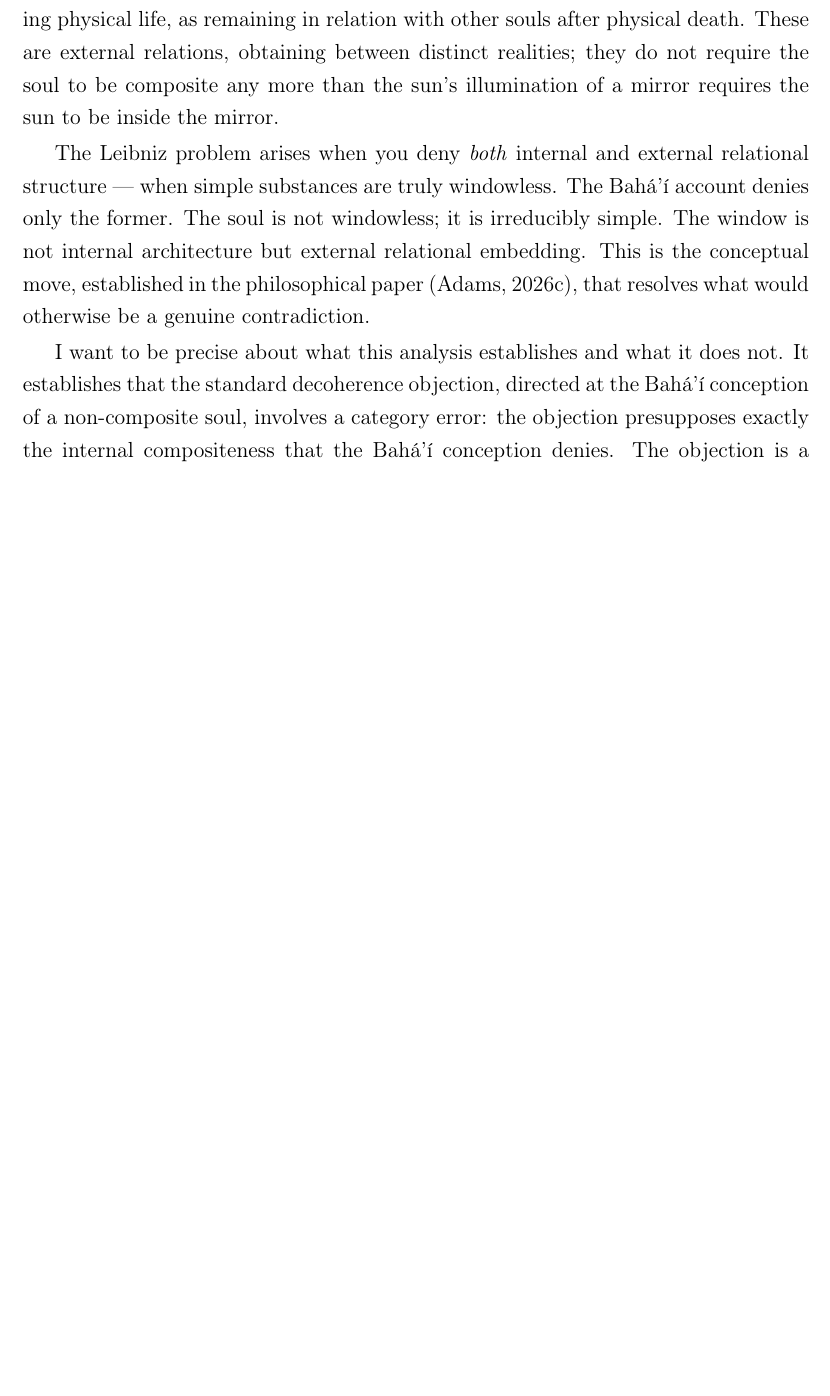
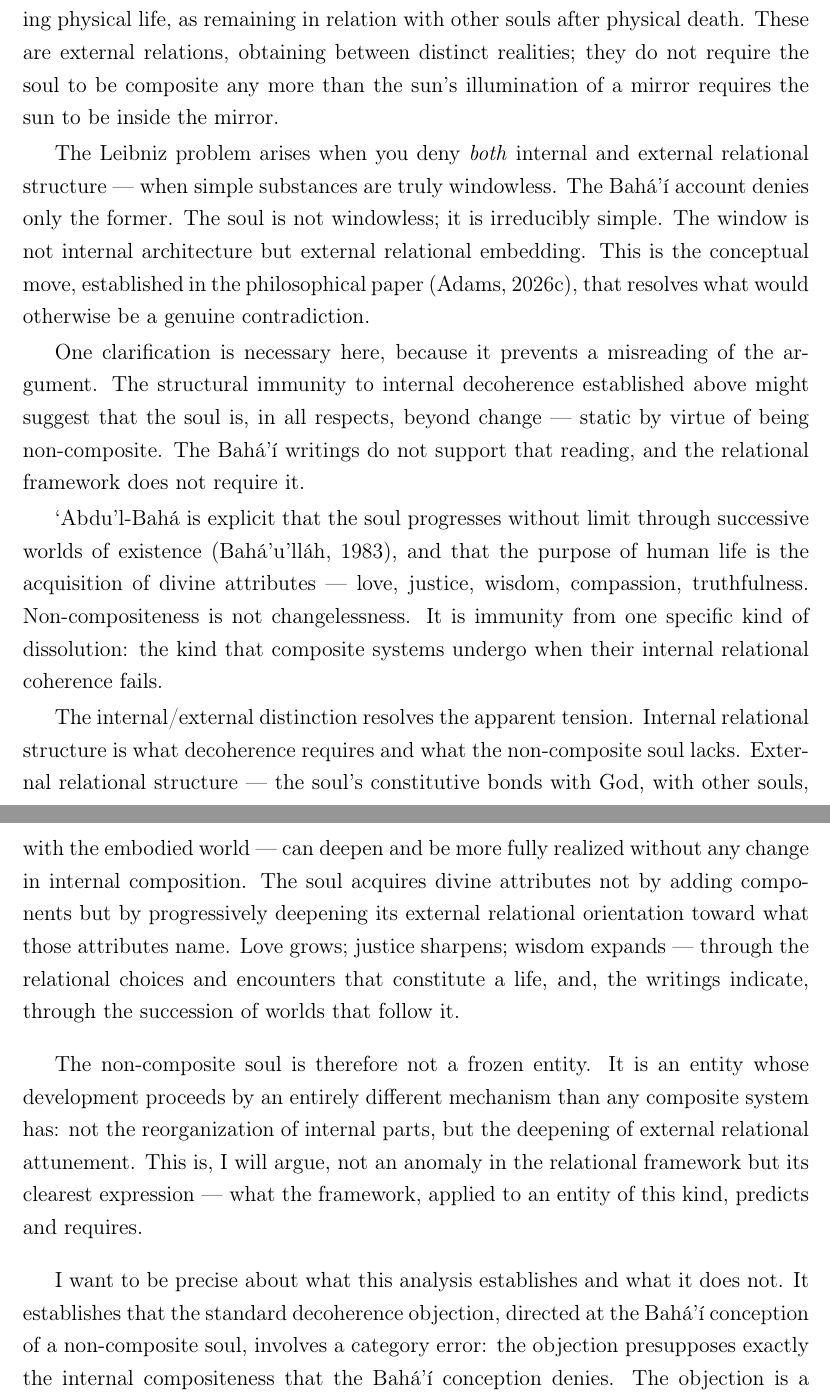
Before and after one commit to dradams-lab/book-physics-of-love, a LaTeX thesis (main.tex, which reads chapters/part4/ch13a-paradigm-required.tex): part of page 48 of 66 before the commit and two parts of pages 48 and 49 of 68 after it, the two joined at a grey line, cut so that both start at the same text, the shorter picture padded with empty space. Compiled offline with pdfLaTeX.

Commit message:
ch13a/ch14/ch15/ch03: add soul-development & divine-attributes content; add ParisTalks bib
- ch13a §2: add ~350-word clarification that non-compositeness ≠ changelessness;
  soul develops through deepening external relational engagement (divine attributes)
  — the positive counterpart to the decoherence-immunity argument
- ch14 §4 stub: add soul-development dimension — divine attributes as differentiated
  modes of mahabbat; developing the soul IS deepening love in its specific forms
- ch15 §4 stub & Convergence Moment: add soul-development through divine attributes;
  framework is normative (not only descriptive) — the soul grows by participating
  in love more fully in all its specific modes
- ch03 Passage 3 stub: add note that soul/mirror figure foreshadows Ch. 14 treatment
  of divine attributes as modes of external relational attunement
- references.bib: add ParisTalks (needed for ch03, ch15 and cross-repo consistency)

Co-Authored-By: Claude Sonnet 4.6 <noreply@anthropic.com>

```diff
--- a/chapters/part4/ch13a-paradigm-required.tex
+++ b/chapters/part4/ch13a-paradigm-required.tex
@@ -233,6 +233,37 @@ irreducibly simple. The window is not internal architecture but external
 relational embedding. This is the conceptual move, established in the
 philosophical paper \citep{AdamsThreePaths}, that resolves what would otherwise
 be a genuine contradiction.
+
+One clarification is necessary here, because it prevents a misreading of the
+argument. The structural immunity to internal decoherence established above might
+suggest that the soul is, in all respects, beyond change --- static by virtue of
+being non-composite. The \bahai writings do not support that reading, and the
+relational framework does not require it.
+
+\AbdulBaha is explicit that the soul progresses without limit through successive
+worlds of existence \citep{GleaningsBahaullah}, and that the purpose of human
+life is the acquisition of divine attributes --- love, justice, wisdom,
+compassion, truthfulness. Non-compositeness is not changelessness. It is
+immunity from one specific kind of dissolution: the kind that composite systems
+undergo when their internal relational coherence fails.
+
+The internal/external distinction resolves the apparent tension. Internal
+relational structure is what decoherence requires and what the non-composite soul
+lacks. External relational structure --- the soul's constitutive bonds with God,
+with other souls, with the embodied world --- can deepen and be more fully
+realized without any change in internal composition. The soul acquires divine
+attributes not by adding components but by progressively deepening its external
+relational orientation toward what those attributes name. Love grows; justice
+sharpens; wisdom expands --- through the relational choices and encounters that
+constitute a life, and, the writings indicate, through the succession of worlds
+that follow it.
+
+The non-composite soul is therefore not a frozen entity. It is an entity whose
+development proceeds by an entirely different mechanism than any composite system
+has: not the reorganization of internal parts, but the deepening of external
+relational attunement. This is, I will argue, not an anomaly in the relational
+framework but its clearest expression --- what the framework, applied to an
+entity of this kind, predicts and requires.
 
 I want to be precise about what this analysis establishes and what it does not.
 It establishes that the standard decoherence objection, directed at the \bahai
```
Also changed, not shown: chapters/part1/ch03-bahai.tex (+7 -0 lines), chapters/part4/ch14-love-physics.tex (+18 -1 lines), chapters/part4/ch15-what-it-means.tex (+21 -3 lines), references.bib (+9 -0 lines).
